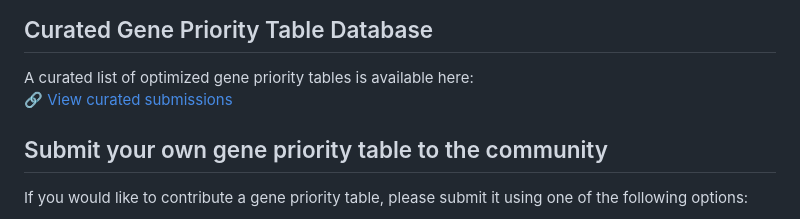
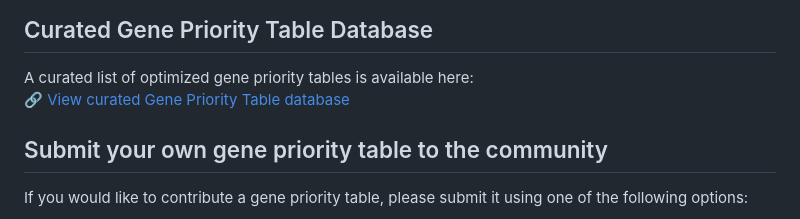
Before and after one commit to jonasns/scODIN, a Markdown page: README.md, the part around the change. Rendered like a GitHub page.

```diff
--- a/README.md
+++ b/README.md
@@ -298,7 +298,7 @@ table(merged_seurat$final_labels)
 ## Curated Gene Priority Table Database
 
 A curated list of optimized gene priority tables is available here:
-🔗 [View curated submissions](curated_gene_priority_tables/README.md)
+🔗 [View curated Gene Priority Table database](curated_gene_priority_tables/README.md)
 
 
 ## Submit your own gene priority table to the community
```
